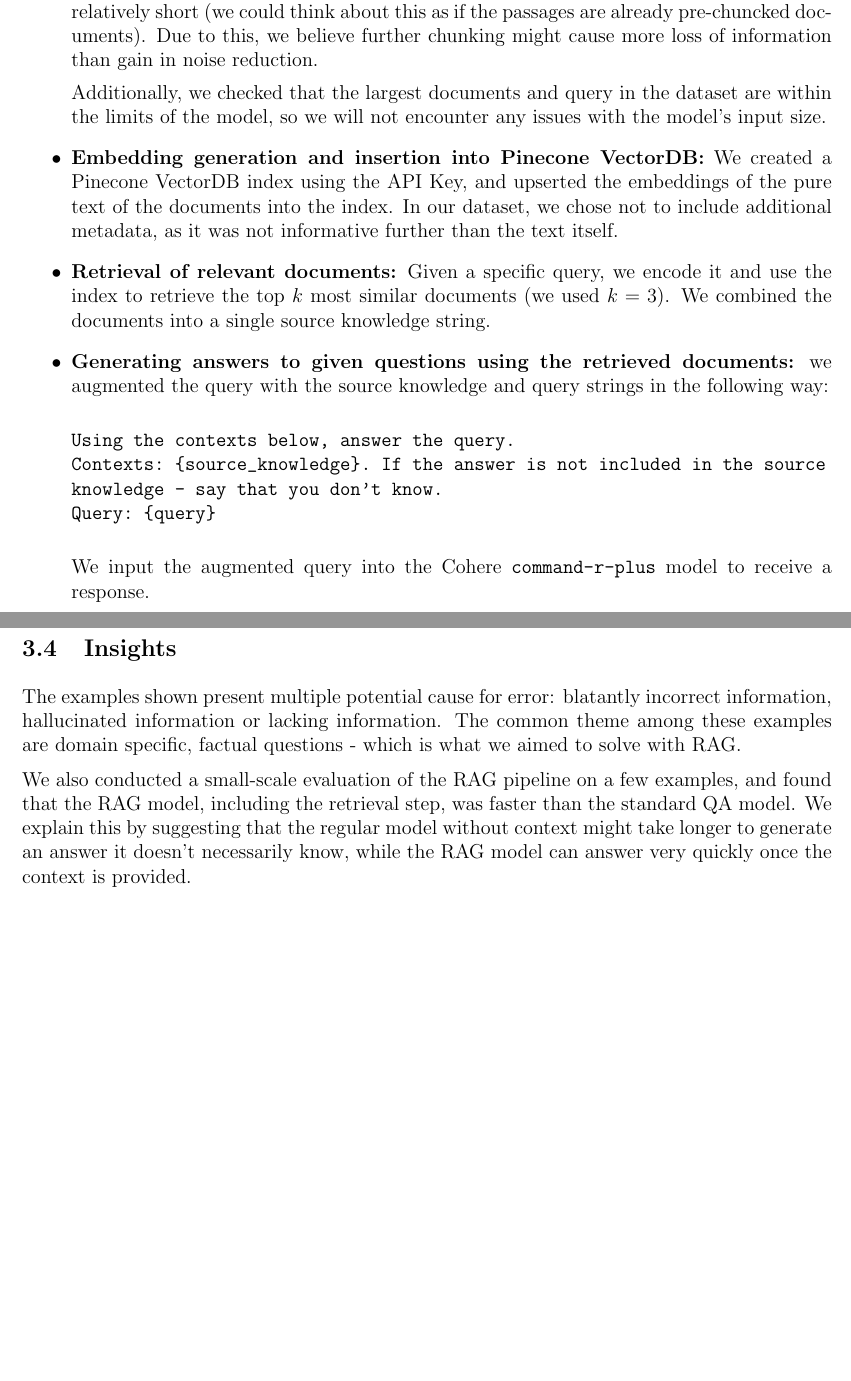
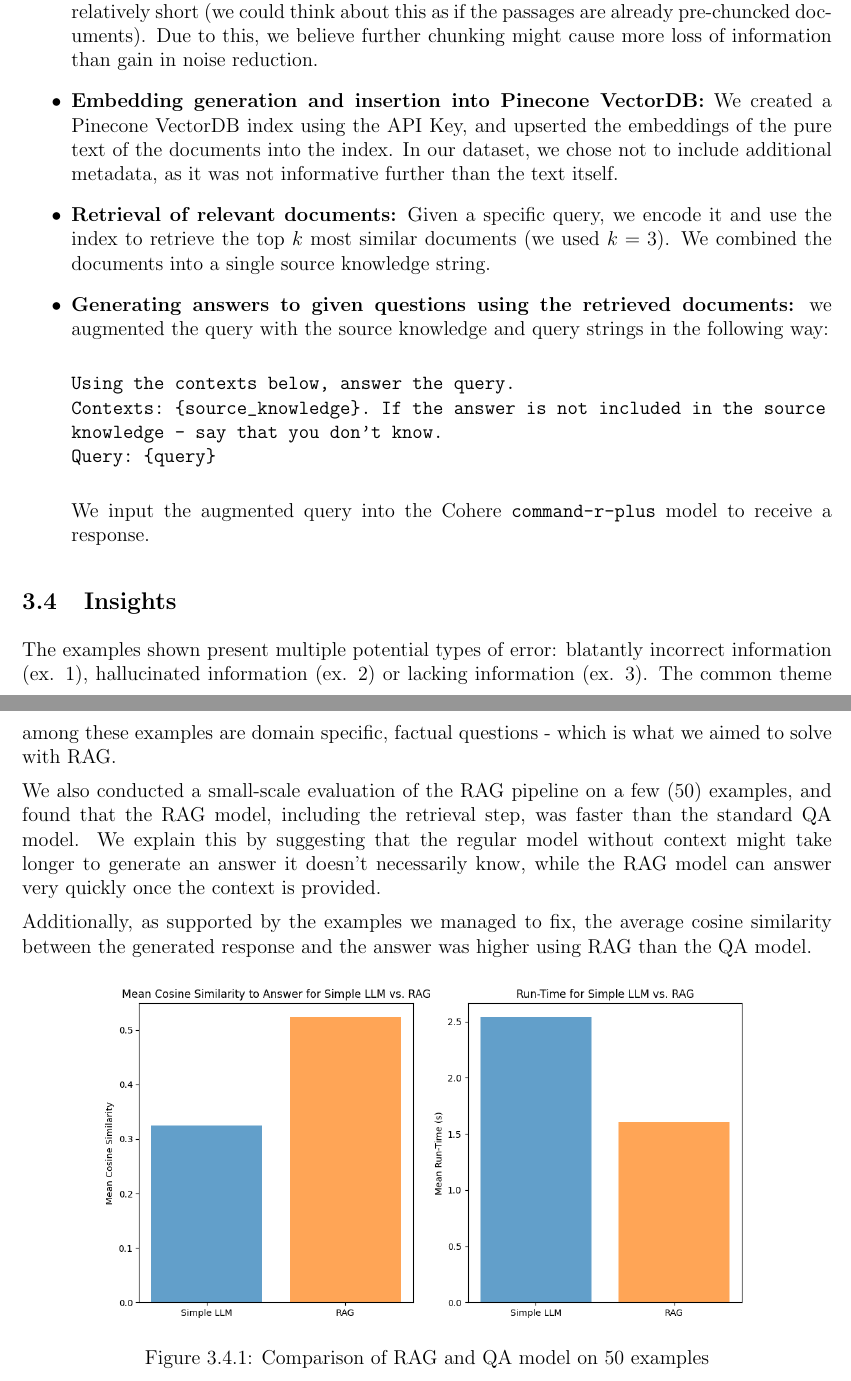
Before and after one commit to NaomiDerel/Vector_Search_Lab, a LaTeX document (report/report.tex): two parts of pages 6 and 7 of 7, joined at a grey line, cut so that both start at the same text, the shorter picture padded with empty space. Compiled offline with pdfLaTeX.

Commit message:
added graph q3 to report

```diff
--- a/report/report.tex
+++ b/report/report.tex
@@ -197,8 +197,6 @@ The standard QA model from cohere may fall short in answering factual questions
     \item \textbf{Chunking documents for embedding generation:} As described in "dataset selection", the contexts for the questions are passages from Wikipedia articles, and so they are relatively short (we could think about this as if the passages are already pre-chuncked documents).
     Due to this, we believe further chunking might cause more loss of information than gain in noise reduction.
 
-    Additionally, we checked that the largest documents and query in the dataset are within the limits of the model, so we will not encounter any issues with the model's input size.
-
     \item \textbf{Embedding generation and insertion into Pinecone VectorDB:} We created a Pinecone VectorDB index using the API Key, and upserted the embeddings of the pure text of the documents into the index.
     In our dataset, we chose not to include additional metadata, as it was not informative further than the text itself.
 
@@ -220,14 +218,20 @@ Query: {query}
 \subsection{Insights}
 
 
-The examples shown present multiple potential cause for error: blatantly incorrect information, hallucinated information or lacking information.
+The examples shown present multiple potential types of error: blatantly incorrect information (ex. 1), hallucinated information (ex. 2) or lacking information (ex. 3).
 The common theme among these examples are domain specific, factual questions - which is what we aimed to solve with RAG.
 
-We also conducted a small-scale evaluation of the RAG pipeline on a few examples, and found that the RAG model, including the retrieval step, was faster than the standard QA model.
+We also conducted a small-scale evaluation of the RAG pipeline on a few (50) examples, and found that the RAG model, including the retrieval step, was faster than the standard QA model.
 We explain this by suggesting that the regular model without context might take longer to generate an answer it doesn't necessarily know, while the RAG model can answer very quickly once the context is provided.
 
+Additionally, as supported by the examples we managed to fix, the average cosine similarity between the generated response and the answer was higher using RAG than the QA model.
 
-
+% insert image:
+\begin{figure}[H]
+    \centering
+    \includegraphics[width=0.8\textwidth]{images/3_1.png}
+    \caption{Comparison of RAG and QA model on 50 examples}
+\end{figure}
 
 % % Bibliography
 % \newpage
```
Also changed, not shown: report/images/3_1.png (added), report/report.pdf, 3 other files.
